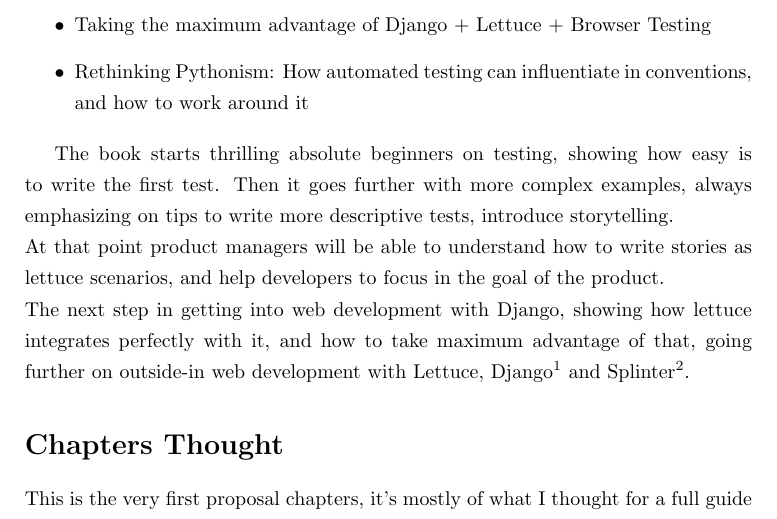
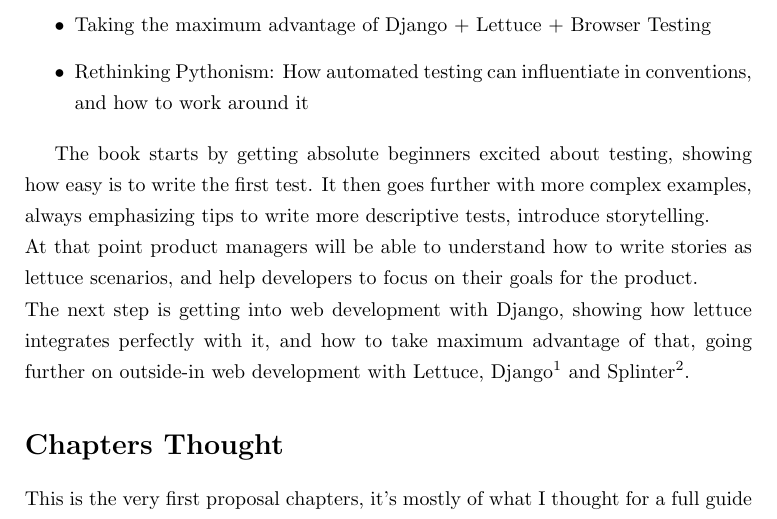
Before and after one commit to gabrielfalcao/The-Lettuce-Book, a LaTeX document (book.tex): part of page 1 of 4, cut so that both start at the same text. Compiled offline with pdfLaTeX.

Commit message:
More grammar...I guess I should be more descriptive with my commit messages

```diff
--- a/book.tex
+++ b/book.tex
@@ -46,17 +46,17 @@
 
 \noindent
 
-The book starts thrilling absolute beginners on testing, showing how easy is to write the first test.
-Then it goes further with more complex examples, always emphasizing on
+The book starts by getting absolute beginners excited about testing, showing how easy is to write the first test.
+It then goes further with more complex examples, always emphasizing
 tips to write more descriptive tests, introduce storytelling.
 
 \noindent
 At that point product managers will be able to understand how to write
-stories as lettuce scenarios, and help developers to focus in the goal
-of the product.
+stories as lettuce scenarios, and help developers to focus on their
+goals for the product.
 
 \noindent
-The next step in getting into web development with Django, showing how
+The next step is getting into web development with Django, showing how
 lettuce integrates perfectly with it, and how to take maximum
 advantage of that, going further on outside-in web development with
 Lettuce, Django\footnote{one of the most known web frameworks for python: http://djangoproject.com} and Splinter\footnote{A browser-driver that works with Firefox and Chrome: http://splinter.cobrateam.info/}.
```
